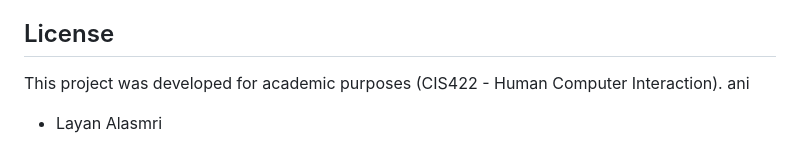
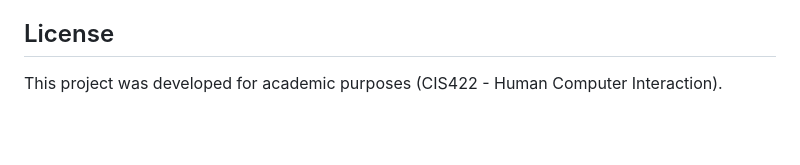
Before and after one commit to AlibrahimFTM/CareTrack, a Markdown page: README.md, the part around the change. Rendered like a GitHub page; blank space fills up the shorter version.

```diff
--- a/README.md
+++ b/README.md
@@ -149,5 +149,3 @@ caretrack/
 ## License
 
 This project was developed for academic purposes (CIS422 - Human Computer Interaction).
-ani
-- Layan Alasmri
```
